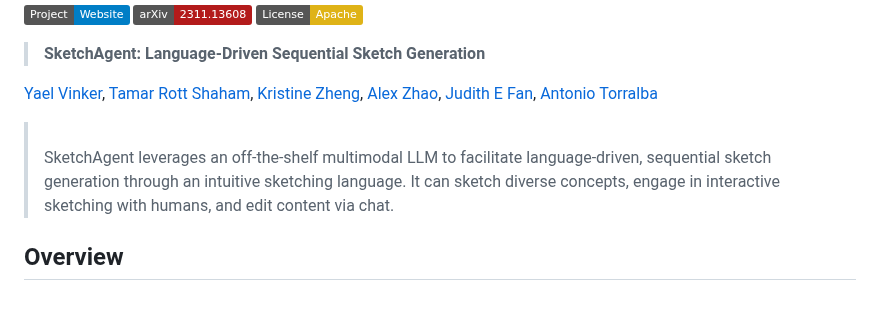
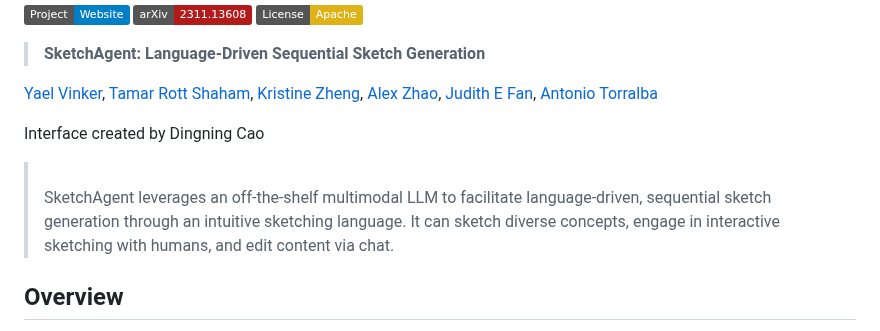
Before and after one commit to diannedaian/SketchAgentInterface, a Markdown page: README.md, the part around the change. GitHub-like rendering; badges without logos; blank space fills up the shorter version.

```diff
--- a/README.md
+++ b/README.md
@@ -12,10 +12,14 @@
 <a href="https://www.linkedin.com/in/alex-zhao-a28b12176/" target="_blank">Alex Zhao</a>,
 <a href="https://profiles.stanford.edu/judith-fan" target="_blank">Judith E Fan</a>,
 <a href="https://groups.csail.mit.edu/vision/torralbalab/" target="_blank">Antonio Torralba</a>
+</p>
+
+Interface created by Dingning Cao
 
 > <br>
 >  SketchAgent leverages an off-the-shelf multimodal LLM to facilitate language-driven, sequential sketch generation through an intuitive sketching language. It can sketch diverse concepts, engage in interactive sketching with humans, and edit content via chat.
 </p>
+
 
 ## Overview
 
```
